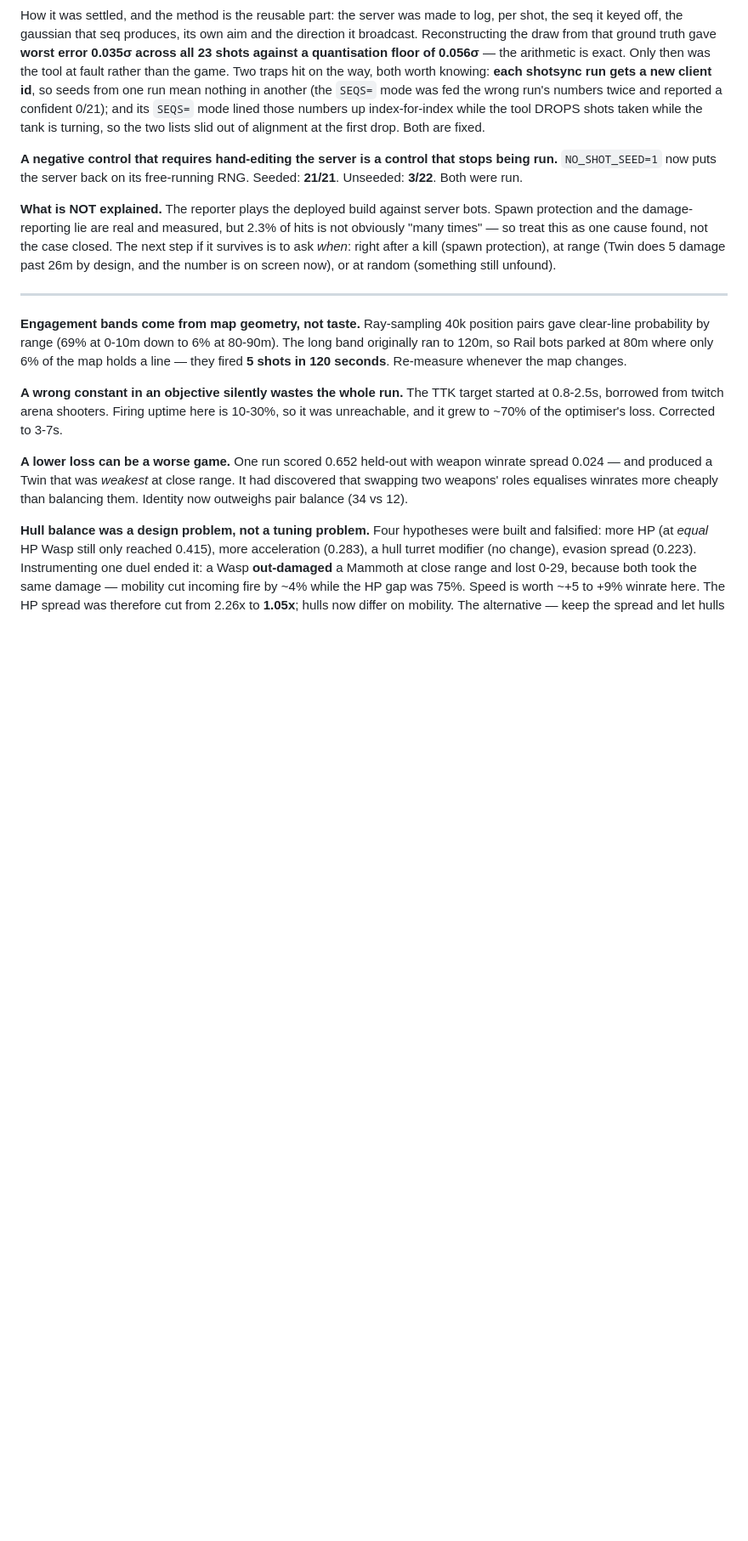
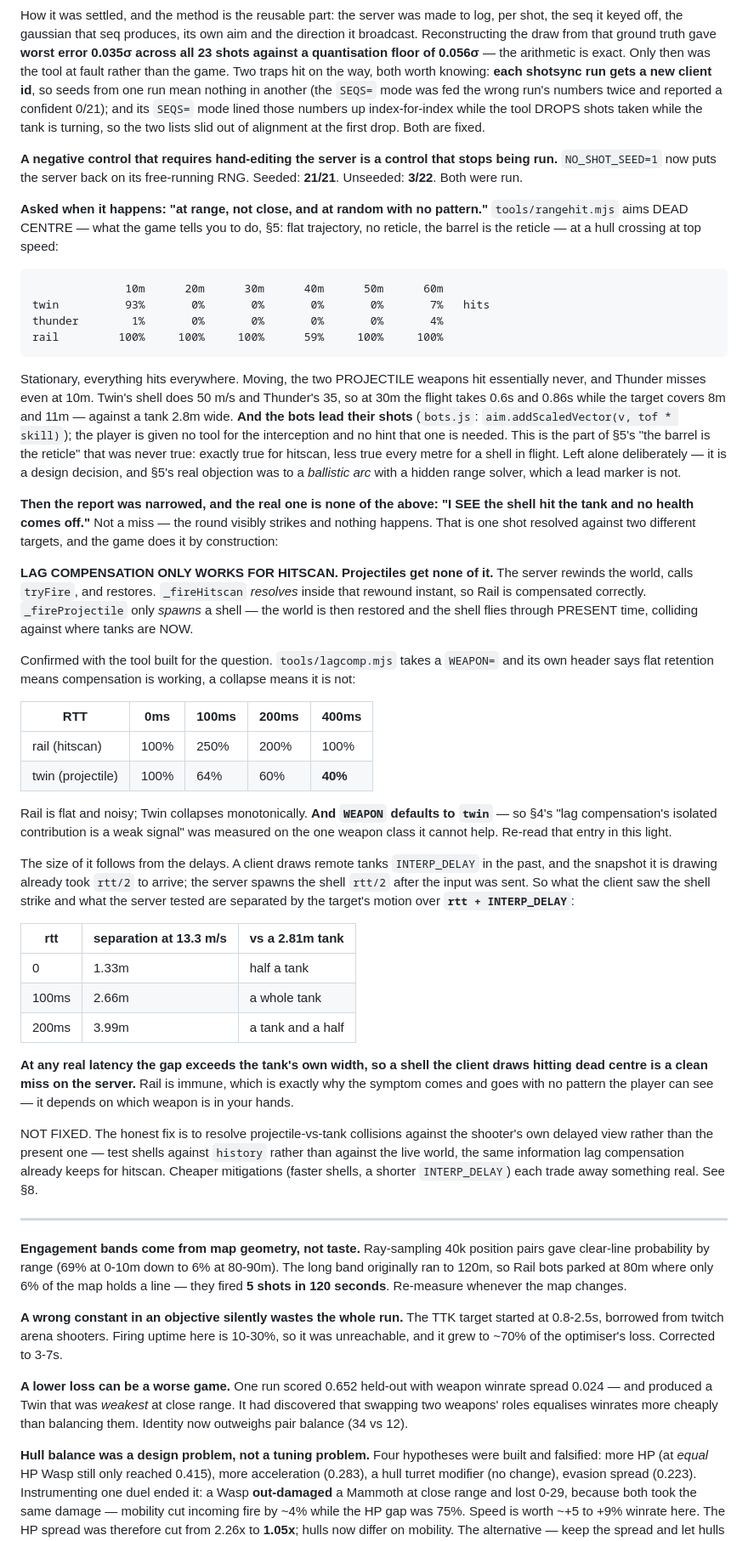
Before and after one commit to fdj9yfdn5b-beep/Tanki, a Markdown page: HANDOFF.md, the part around one of its changes. Shown at 85% size. GitHub-like rendering; blank space fills up the shorter version.

Commit message:
Find the real cause: lag compensation never covered projectiles
Narrowed report: not missing — the shell is SEEN striking the tank and
no health comes off.

The server rewinds the world, fires, restores. _fireHitscan RESOLVES
inside that rewound instant, so Rail is compensated. _fireProjectile
only SPAWNS a shell; the world is restored and the shell then flies
through present time against where tanks are now.

Confirmed with lagcomp.mjs, which exists for this question and whose own
header says flat retention means it works and a collapse means it does
not. Rail: 100/250/200/100% across 0-400ms RTT. Twin: 100/64/60/40%,
monotonic. WEAPON defaults to twin, which is why §4's reading of lag
compensation was "a weak signal" — it was measured on the one weapon
class lag compensation cannot help.

The gap is the target's motion over rtt + INTERP_DELAY: 1.33m at zero
ping, 3.99m at 200ms, against a tank 2.81m wide. So at any real latency
a shell drawn hitting dead centre is a clean miss on the server, and
Rail's immunity is why the symptom looks patternless.

Not fixed here — the fix is to test shells against `history` rather than
the live world, and that is a real netcode change worth doing
deliberately. Also records what "at range" measured (rangehit.mjs: the
two projectile weapons never hit a crossing target past point blank,
while the bots lead their shots and the player is given nothing).

Co-Authored-By: Claude Opus 5 <noreply@anthropic.com>

````diff
--- a/HANDOFF.md
+++ b/HANDOFF.md
@@ -340,12 +340,76 @@ alignment at the first drop. Both are fixed.
 stops being run.** `NO_SHOT_SEED=1` now puts the server back on its free-running
 RNG. Seeded: **21/21**. Unseeded: **3/22**. Both were run.
 
-**What is NOT explained.** The reporter plays the deployed build against server
-bots. Spawn protection and the damage-reporting lie are real and measured, but
-2.3% of hits is not obviously "many times" — so treat this as one cause found,
-not the case closed. The next step if it survives is to ask *when*: right after
-a kill (spawn protection), at range (Twin does 5 damage past 26m by design, and
-the number is on screen now), or at random (something still unfound).
+**Asked when it happens: "at range, not close, and at random with no pattern."**
+`tools/rangehit.mjs` aims DEAD CENTRE — what the game tells you to do, §5: flat
+trajectory, no reticle, the barrel is the reticle — at a hull crossing at top
+speed:
+
+```
+              10m      20m      30m      40m      50m      60m
+twin          93%       0%       0%       0%       0%       7%   hits
+thunder        1%       0%       0%       0%       0%       4%
+rail         100%     100%     100%      59%     100%     100%
+```
+
+Stationary, everything hits everywhere. Moving, the two PROJECTILE weapons hit
+essentially never, and Thunder misses even at 10m. Twin's shell does 50 m/s and
+Thunder's 35, so at 30m the flight takes 0.6s and 0.86s while the target covers
+8m and 11m — against a tank 2.8m wide. **And the bots lead their shots**
+(`bots.js`: `aim.addScaledVector(v, tof * skill)`); the player is given no tool
+for the interception and no hint that one is needed. This is the part of §5's
+"the barrel is the reticle" that was never true: exactly true for hitscan, less
+true every metre for a shell in flight. Left alone deliberately — it is a design
+decision, and §5's real objection was to a *ballistic arc* with a hidden range
+solver, which a lead marker is not.
+
+**Then the report was narrowed, and the real one is none of the above: "I SEE
+the shell hit the tank and no health comes off."** Not a miss — the round
+visibly strikes and nothing happens. That is one shot resolved against two
+different targets, and the game does it by construction:
+
+**LAG COMPENSATION ONLY WORKS FOR HITSCAN. Projectiles get none of it.** The
+server rewinds the world, calls `tryFire`, and restores. `_fireHitscan`
+*resolves* inside that rewound instant, so Rail is compensated correctly.
+`_fireProjectile` only *spawns* a shell — the world is then restored and the
+shell flies through PRESENT time, colliding against where tanks are NOW.
+
+Confirmed with the tool built for the question. `tools/lagcomp.mjs` takes a
+`WEAPON=` and its own header says flat retention means compensation is working,
+a collapse means it is not:
+
+| RTT | 0ms | 100ms | 200ms | 400ms |
+|---|---|---|---|---|
+| rail (hitscan) | 100% | 250% | 200% | 100% |
+| twin (projectile) | 100% | 64% | 60% | **40%** |
+
+Rail is flat and noisy; Twin collapses monotonically. **And `WEAPON` defaults to
+`twin`** — so §4's "lag compensation's isolated contribution is a weak signal"
+was measured on the one weapon class it cannot help. Re-read that entry in this
+light.
+
+The size of it follows from the delays. A client draws remote tanks
+`INTERP_DELAY` in the past, and the snapshot it is drawing already took `rtt/2`
+to arrive; the server spawns the shell `rtt/2` after the input was sent. So what
+the client saw the shell strike and what the server tested are separated by the
+target's motion over **`rtt + INTERP_DELAY`**:
+
+| rtt | separation at 13.3 m/s | vs a 2.81m tank |
+|---|---|---|
+| 0 | 1.33m | half a tank |
+| 100ms | 2.66m | a whole tank |
+| 200ms | 3.99m | a tank and a half |
+
+**At any real latency the gap exceeds the tank's own width, so a shell the
+client draws hitting dead centre is a clean miss on the server.** Rail is
+immune, which is exactly why the symptom comes and goes with no pattern the
+player can see — it depends on which weapon is in your hands.
+
+NOT FIXED. The honest fix is to resolve projectile-vs-tank collisions against
+the shooter's own delayed view rather than the present one — test shells against
+`history` rather than against the live world, the same information lag
+compensation already keeps for hitscan. Cheaper mitigations (faster shells, a
+shorter `INTERP_DELAY`) each trade away something real. See §8.
 
 ---
 
````
Also changed, not shown: other parts of HANDOFF.md (+16 -6 lines).
